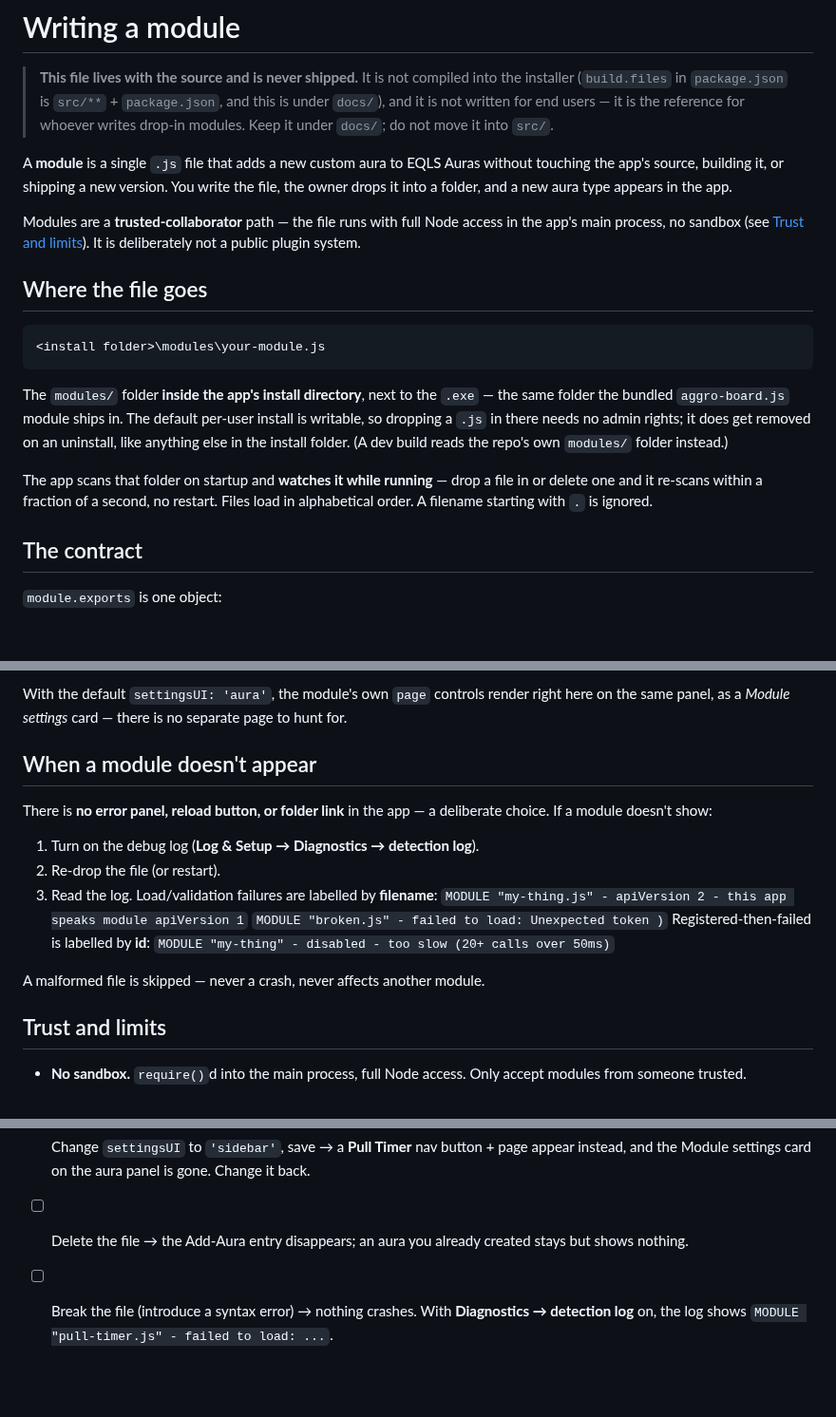
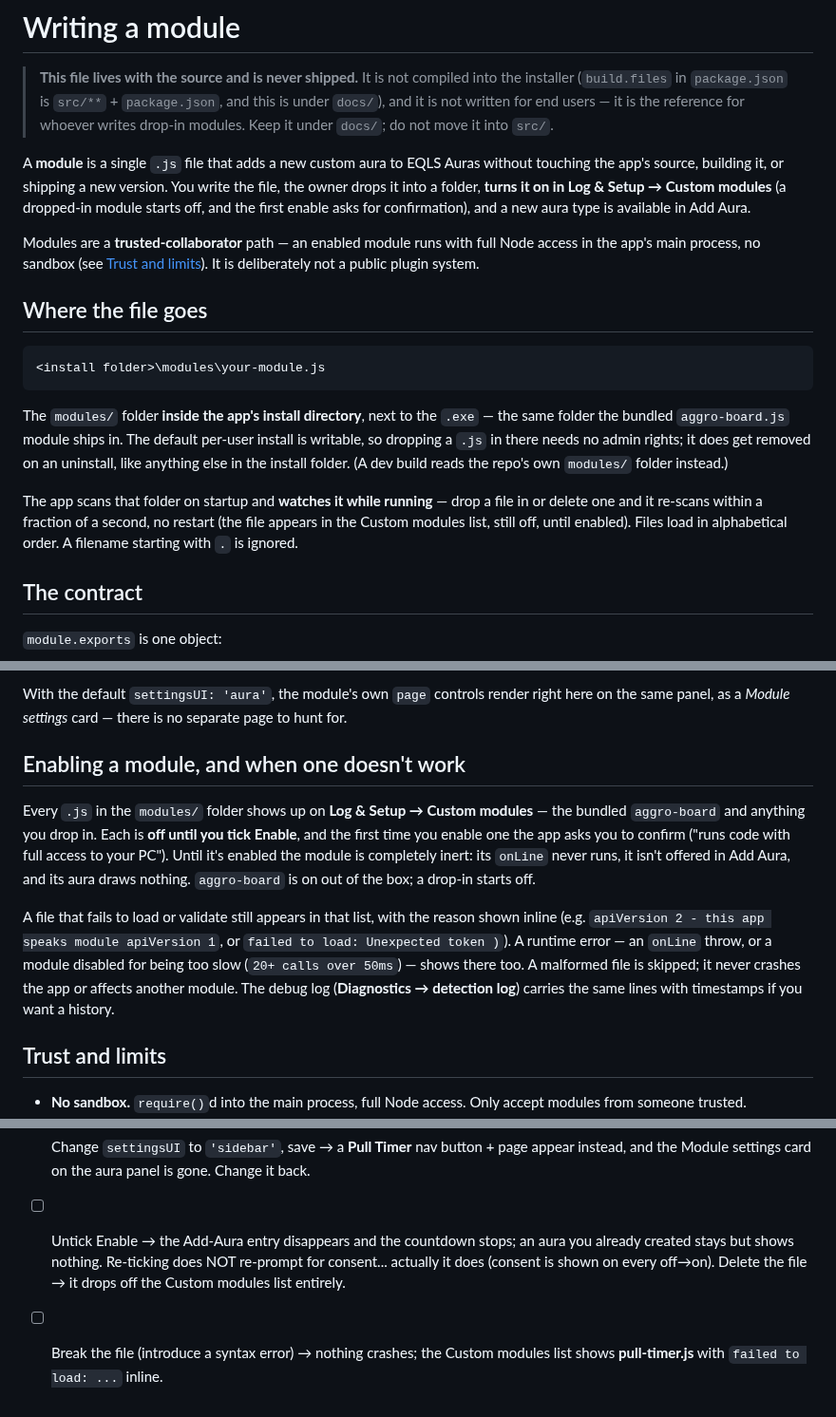
Before and after one commit to LoxyBee/EQLS-Auras, a Markdown page: docs/MODULE-AUTHORING.md, 3 parts joined by grey strips. Shown at 95% size. GitHub-like rendering; blank space fills up the shorter version.

```diff
--- a/docs/MODULE-AUTHORING.md
+++ b/docs/MODULE-AUTHORING.md
@@ -7,11 +7,12 @@
 
 A **module** is a single `.js` file that adds a new custom aura to EQLS Auras without touching the
 app's source, building it, or shipping a new version. You write the file, the owner drops it into a
-folder, and a new aura type appears in the app.
+folder, **turns it on in Log & Setup → Custom modules** (a dropped-in module starts off, and the
+first enable asks for confirmation), and a new aura type is available in Add Aura.
 
-Modules are a **trusted-collaborator** path — the file runs with full Node access in the app's main
-process, no sandbox (see [Trust and limits](#trust-and-limits)). It is deliberately not a public
-plugin system.
+Modules are a **trusted-collaborator** path — an enabled module runs with full Node access in the
+app's main process, no sandbox (see [Trust and limits](#trust-and-limits)). It is deliberately not
+a public plugin system.
 
 ## Where the file goes
 
@@ -23,8 +24,9 @@ a `.js` in there needs no admin rights; it does get removed on an uninstall, lik
 the install folder. (A dev build reads the repo's own `modules/` folder instead.)
 
 The app scans that folder on startup and **watches it while running** — drop a file in or delete
-one and it re-scans within a fraction of a second, no restart. Files load in alphabetical order. A
-filename starting with `.` is ignored.
+one and it re-scans within a fraction of a second, no restart (the file appears in the Custom
+modules list, still off, until enabled). Files load in alphabetical order. A filename starting
+with `.` is ignored.
 
 ## The contract
 
@@ -156,20 +158,20 @@ until you delete it.
 With the default `settingsUI: 'aura'`, the module's own `page` controls render right here on the
 same panel, as a *Module settings* card — there is no separate page to hunt for.
 
-## When a module doesn't appear
+## Enabling a module, and when one doesn't work
 
-There is **no error panel, reload button, or folder link** in the app — a deliberate choice. If a
-module doesn't show:
+Every `.js` in the `modules/` folder shows up on **Log & Setup → Custom modules** — the bundled
+`aggro-board` and anything you drop in. Each is **off until you tick Enable**, and the first time
+you enable one the app asks you to confirm ("runs code with full access to your PC"). Until it's
+enabled the module is completely inert: its `onLine` never runs, it isn't offered in Add Aura, and
+its aura draws nothing. `aggro-board` is on out of the box; a drop-in starts off.
 
-1. Turn on the debug log (**Log & Setup → Diagnostics → detection log**).
-2. Re-drop the file (or restart).
-3. Read the log. Load/validation failures are labelled by **filename**:
-   `MODULE "my-thing.js" - apiVersion 2 - this app speaks module apiVersion 1`
-   `MODULE "broken.js" - failed to load: Unexpected token )`
-   Registered-then-failed is labelled by **id**:
-   `MODULE "my-thing" - disabled - too slow (20+ calls over 50ms)`
-
-A malformed file is skipped — never a crash, never affects another module.
+A file that fails to load or validate still appears in that list, with the reason shown inline
+(e.g. `apiVersion 2 - this app speaks module apiVersion 1`, or `failed to load: Unexpected token )`).
+A runtime error — an `onLine` throw, or a module disabled for being too slow
+(`20+ calls over 50ms`) — shows there too. A malformed file is skipped; it never crashes the app
+or affects another module. The debug log (**Diagnostics → detection log**) carries the same lines
+with timestamps if you want a history.
 
 ## Trust and limits
 
@@ -247,7 +251,9 @@ The example module doubles as a smoke test. With the app running:
       reloads and the next pull runs 20s.
 - [ ] Change `settingsUI` to `'sidebar'`, save → a **Pull Timer** nav button + page appear
       instead, and the Module settings card on the aura panel is gone. Change it back.
-- [ ] Delete the file → the Add-Aura entry disappears; an aura you already created stays but
-      shows nothing.
-- [ ] Break the file (introduce a syntax error) → nothing crashes. With **Diagnostics →
-      detection log** on, the log shows `MODULE "pull-timer.js" - failed to load: ...`.
+- [ ] Untick Enable → the Add-Aura entry disappears and the countdown stops; an aura you already
+      created stays but shows nothing. Re-ticking does NOT re-prompt for consent... actually it
+      does (consent is shown on every off→on). Delete the file → it drops off the Custom modules
+      list entirely.
+- [ ] Break the file (introduce a syntax error) → nothing crashes; the Custom modules list shows
+      **pull-timer.js** with `failed to load: ...` inline.
```
Also changed, not shown: other parts of docs/MODULE-AUTHORING.md (+4 -2 lines), docs/TEARDOWN-AND-REMEDIATION.md (+32 -14 lines).
